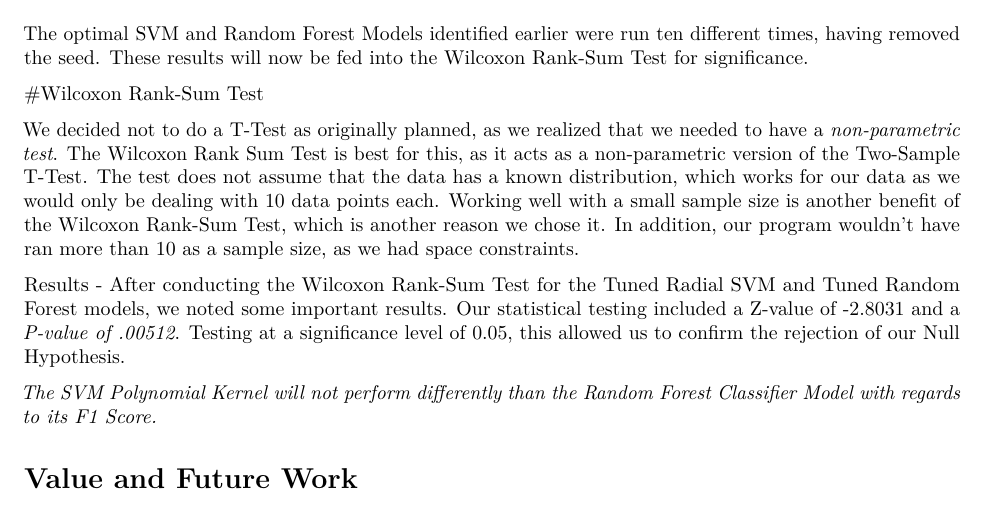
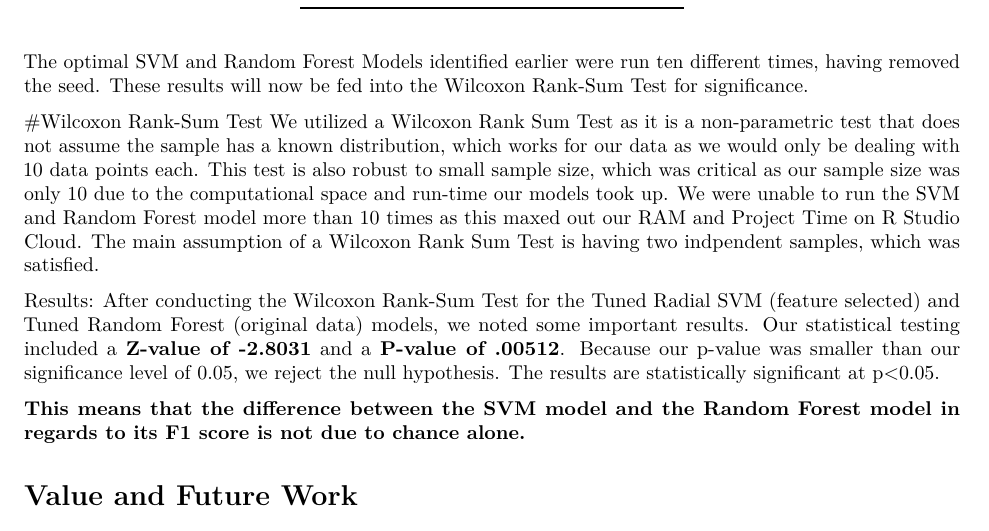
Before and after one commit to jasminedogu/DS4002-Project-One, an R Markdown document (Final Project /Final_Project.Rmd): part of page 27 of 29, cut so that both start at the same text. Rendered offline with R 4.5, knitr and Pandoc, then LaTeX, with nearby package versions; some code elsewhere in the file could not run offline.

Commit message:
Wilcoxon Rank Sum Test

```diff
--- a/Final Project /Final_Project.Rmd
+++ b/Final Project /Final_Project.Rmd
@@ -930,13 +930,11 @@ kable(Comp_results,  col.names = `Model Type`)
 The optimal SVM and Random Forest Models identified earlier were run ten different times, having removed the seed. These results will now be fed into the Wilcoxon Rank-Sum Test for significance.
 
 #Wilcoxon Rank-Sum Test
+We utilized a Wilcoxon Rank Sum Test as it is a non-parametric test that does not assume the sample has a known distribution, which works for our data as we would only be dealing with 10 data points each. This test is also robust to small sample size, which was critical as our sample size was only 10 due to the computational space and run-time our models took up. We were unable to run the SVM and Random Forest model more than 10 times as this maxed out our RAM and Project Time on R Studio Cloud. The main assumption of a Wilcoxon Rank Sum Test is having two indpendent samples, which was satisfied.
 
-We decided not to do a T-Test as originally planned, as we realized that we needed to have a *non-parametric test*. The Wilcoxon Rank Sum Test is best for this, as it acts as a non-parametric version of the Two-Sample T-Test. The test does not assume that the data has a known distribution, which works for our data as we would only be dealing with 10 data points each. Working well with a small sample size is another benefit of the Wilcoxon Rank-Sum Test, which is another reason we chose it. In addition, our program wouldn’t have ran more than 10 as a sample size, as we had space constraints.
+Results: After conducting the Wilcoxon Rank-Sum Test for the Tuned Radial SVM (feature selected) and Tuned Random Forest (original data) models, we noted some important results. Our statistical testing included a **Z-value of -2.8031** and a **P-value of .00512**. Because our p-value was smaller than our significance level of 0.05, we reject the null hypothesis. The results are statistically significant at p<0.05.
 
-Results - After conducting the Wilcoxon Rank-Sum Test for the Tuned Radial SVM and Tuned Random Forest models, we noted some important results. Our statistical testing included a Z-value of -2.8031 and a *P-value of .00512*. Testing at a significance level of 0.05, this allowed us to confirm the rejection of our Null Hypothesis.
-
-*The SVM Polynomial Kernel will not perform differently than the Random Forest Classifier Model with regards to its F1 Score.*
-
+**This means that the difference between the SVM model and the Random Forest model in regards to its F1 score is not due to chance alone.**
 
 # Value and Future Work
 
```
